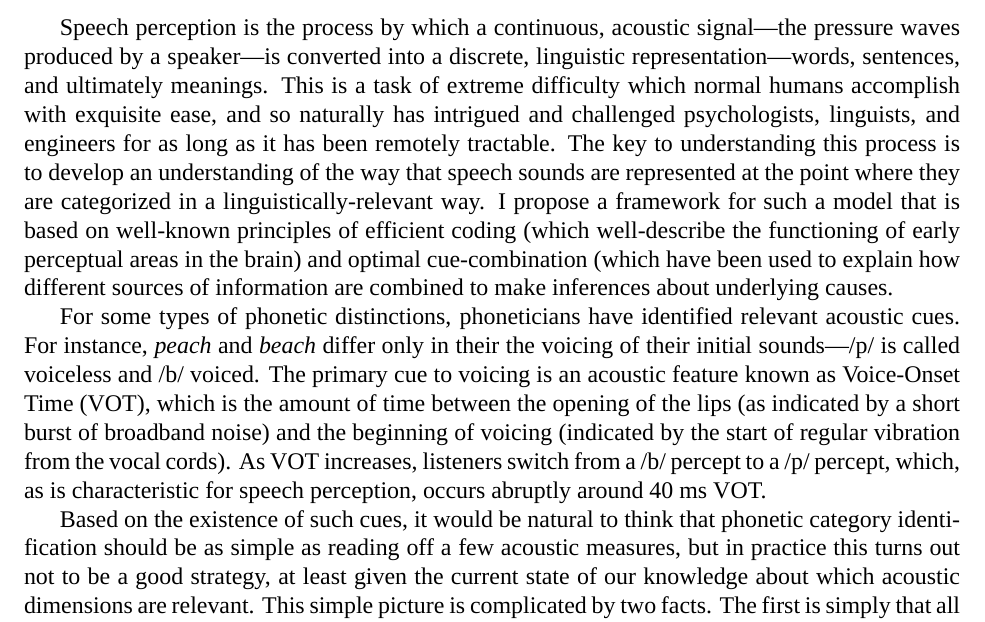
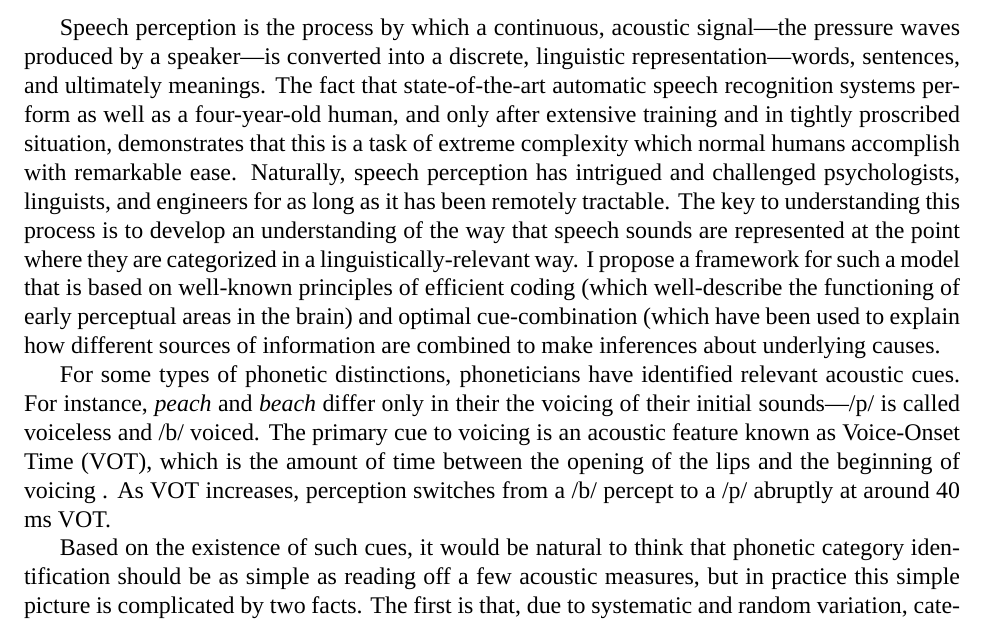
Before and after one commit to kleinschmidt/nsf_grfp, a LaTeX document (proposal.tex): part of page 1 of 2, cut so that both start at the same text. Compiled offline with XeLaTeX; a missing font is replaced by an installed copy or a similar font.

Commit message:
Florian's edits on the second draft (in proposal-2-marked-up.pdf), round 1.

```diff
--- a/proposal.tex
+++ b/proposal.tex
@@ -11,13 +11,18 @@
 %Research plan
 %CLEAR STATEMENT OF THE PROBLEM
 %-- speech perception - convert continuous/graded acoustic cues into discrete linguistic reprns
-Speech perception is the process by which a continuous, acoustic signal---the pressure waves produced by a speaker---is converted into a discrete, linguistic representation---words, sentences, and ultimately meanings.  This is a task of extreme difficulty which normal humans accomplish with exquisite ease, and so naturally has intrigued and challenged psychologists, linguists, and engineers for as long as it has been remotely tractable.  The key to understanding this process is to develop an understanding of the way that speech sounds are represented at the point where they are categorized in a linguistically-relevant way.  I propose a framework for such a model that is based on well-known principles of efficient coding (which well-describe the functioning of early perceptual areas in the brain) and optimal cue-combination (which have been used to explain how different sources of information are combined to make inferences about underlying causes.
+Speech perception is the process by which a continuous, acoustic signal---the pressure waves produced by a speaker---is converted into a discrete, linguistic representation---words, sentences, and ultimately meanings.  The fact that state-of-the-art automatic speech recognition systems perform as well as a four-year-old human, and only after extensive training and in tightly proscribed situation, demonstrates that this is a task of extreme complexity which normal humans accomplish with remarkable ease.  Naturally, speech perception has intrigued and challenged psychologists, linguists, and engineers for as long as it has been remotely tractable.  The key to understanding this process is to develop an understanding of the way that speech sounds are represented at the point where they are categorized in a linguistically-relevant way.  I propose a framework for such a model that is based on well-known principles of efficient coding (which well-describe the functioning of early perceptual areas in the brain) and optimal cue-combination (which have been used to explain how different sources of information are combined to make inferences about underlying causes.
 
 %% REPLACED W/ BROAD STATEMENT OF THESIS' GOALS
 %However, despite the intense scrutiny by so many researchers, there is currently no single theoretical perspective that is satisfying to all interested parties.  Perhaps due to the difficulty of the problem, researchers in any one field tend to focus on the aspect of speech perception that their field finds relevant and tractable: automatic speech recognition engineers use brute-force statistical methods to infer phoneme labels on small bits of sound.  Basic questions about the features of the acoustic signal are used to distinguish different categories of speech sounds and how those categories are represented in the brain remain unanswered.
 
-For some types of phonetic distinctions, phoneticians have identified relevant acoustic cues.  For instance, \emph{peach} and \emph{beach} differ only in their the voicing of their initial sounds---/p/ is called voiceless and /b/ voiced.  The primary cue to voicing is an acoustic feature known as Voice-Onset Time (VOT), which is the amount of time between the opening of the lips (as indicated by a short burst of broadband noise) and the beginning of voicing (indicated by the start of regular vibration from the vocal cords).  As VOT increases, listeners switch from a /b/ percept to a /p/ percept, which, as is characteristic for speech perception, occurs abruptly around 40 ms VOT.
+For some types of phonetic distinctions, phoneticians have identified relevant acoustic cues.  For instance, \emph{peach} and \emph{beach} differ only in their the voicing of their initial sounds---/p/ is called voiceless and /b/ voiced.  The primary cue to voicing is an acoustic feature known as Voice-Onset Time (VOT), which is the amount of time between the opening of the lips
+%(as indicated by a short burst of broadband noise)
+and the beginning of voicing
+%(indicated by the start of regular vibration from the vocal cords)
+.  As VOT increases, perception switches from a /b/ percept to a /p/ abruptly at around 40 ms VOT.
 
 % IS THIS NECESSARY? FLORIAN SEEMED TO LIKE IT SO...
-Based on the existence of such cues, it would be natural to think that phonetic category identification should be as simple as reading off a few acoustic measures, but in practice this turns out not to be a good strategy, at least given the current state of our knowledge about which acoustic dimensions are relevant.  This simple picture is complicated by two facts.  The first is simply that all of these acoustic cues are gradient, whereas the underlying phonetic categories are discrete.  The second is that there is not a one-to-one mapping between acoustic cues and phonetic categories: each category has many cues, and each cue is relevant to many categorical distinctions.
+Based on the existence of such cues, it would be natural to think that phonetic category identification should be as simple as reading off a few acoustic measures, but in practice this simple picture is complicated by two facts.  The first is that, due to systematic and random variation, categories map to overlapping distributions of any given set of cues \cite{Hillenbrand1995}.  The second is that, in order to deal with the ambiguous nature of these cues, listeners combine information from a large number of cues in order to make phonetic judgements.
+%The first is simply that all of these acoustic cues are gradient, whereas the underlying phonetic categories are discrete.  The second is that there is not a one-to-one mapping between acoustic cues and phonetic categories: each category has many cues, and each cue is relevant to many categorical distinctions.
 
```
Also changed, not shown: proposal.tex (37 more changed lines).
